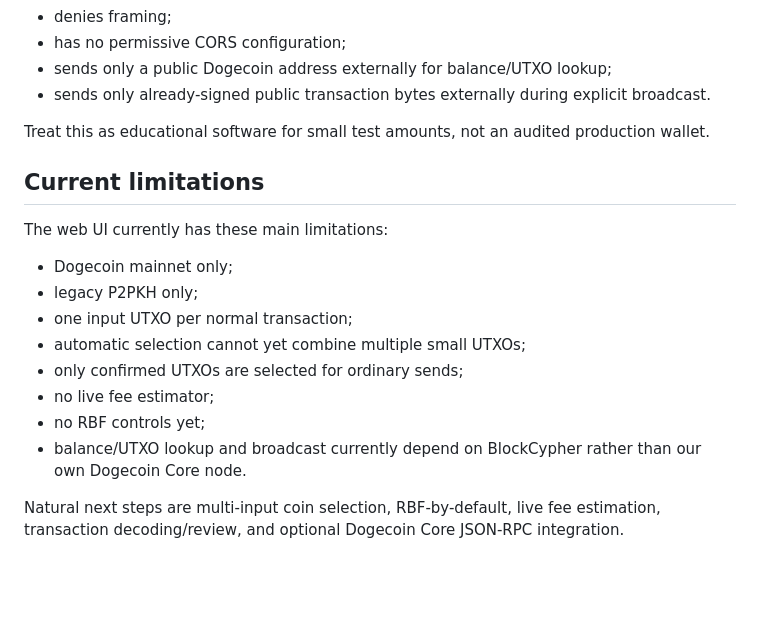
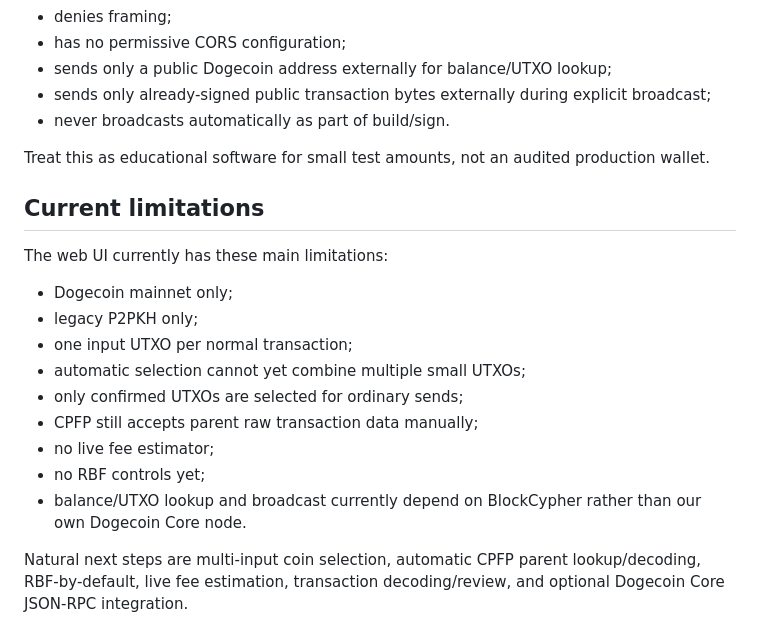
Before and after one commit to Kolyn236/wallet-generator, a Markdown page: WEB_UI.md, the part around one of its changes. GitHub-like rendering; blank space fills up the shorter version.

```diff
--- a/WEB_UI.md
+++ b/WEB_UI.md
@@ -129,7 +153,8 @@ The web app:
 - denies framing;
 - has no permissive CORS configuration;
 - sends only a public Dogecoin address externally for balance/UTXO lookup;
-- sends only already-signed public transaction bytes externally during explicit broadcast.
+- sends only already-signed public transaction bytes externally during explicit broadcast;
+- never broadcasts automatically as part of build/sign.
 
 Treat this as educational software for small test amounts, not an audited production wallet.
 
@@ -142,8 +167,9 @@ The web UI currently has these main limitations:
 - one input UTXO per normal transaction;
 - automatic selection cannot yet combine multiple small UTXOs;
 - only confirmed UTXOs are selected for ordinary sends;
+- CPFP still accepts parent raw transaction data manually;
 - no live fee estimator;
 - no RBF controls yet;
 - balance/UTXO lookup and broadcast currently depend on BlockCypher rather than our own Dogecoin Core node.
 
-Natural next steps are multi-input coin selection, RBF-by-default, live fee estimation, transaction decoding/review, and optional Dogecoin Core JSON-RPC integration.
+Natural next steps are multi-input coin selection, automatic CPFP parent lookup/decoding, RBF-by-default, live fee estimation, transaction decoding/review, and optional Dogecoin Core JSON-RPC integration.
```
Also changed, not shown: other parts of WEB_UI.md (+28 -4 lines).
